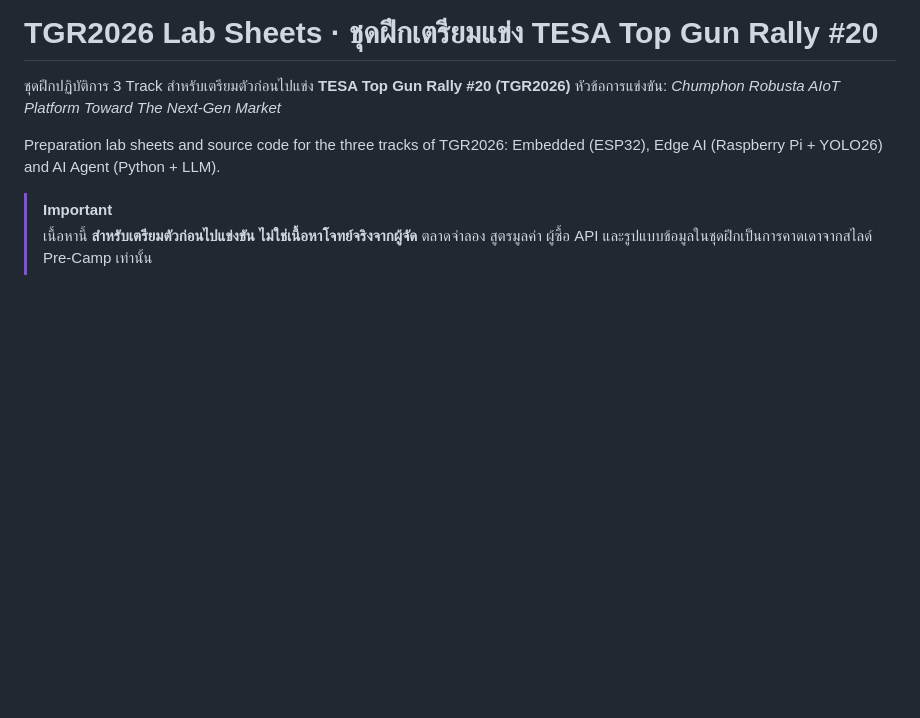
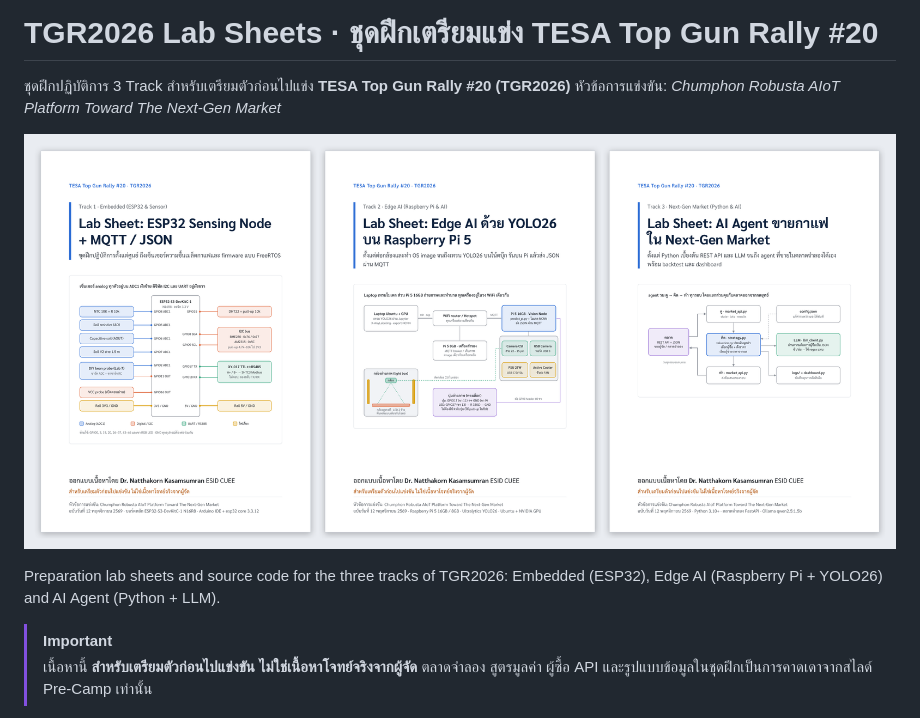
Before and after one commit to myelosoft/TGR2026, a Markdown page: README.md, the part around the change. Rendered like a GitHub page; pictures changed too: images/TGRSheetNKR.png (added); blank space fills up the shorter version.

Commit message:
Add sheet cover image

```diff
--- a/README.md
+++ b/README.md
@@ -2,6 +2,8 @@
 
 ชุดฝึกปฏิบัติการ 3 Track สำหรับเตรียมตัวก่อนไปแข่ง **TESA Top Gun Rally #20 (TGR2026)**
 หัวข้อการแข่งขัน: *Chumphon Robusta AIoT Platform Toward The Next-Gen Market*
+
+![Sheet Track 1-3](images/TGRSheetNKR.png)
 
 Preparation lab sheets and source code for the three tracks of TGR2026: Embedded (ESP32), Edge AI (Raspberry Pi + YOLO26) and AI Agent (Python + LLM).
 
```
